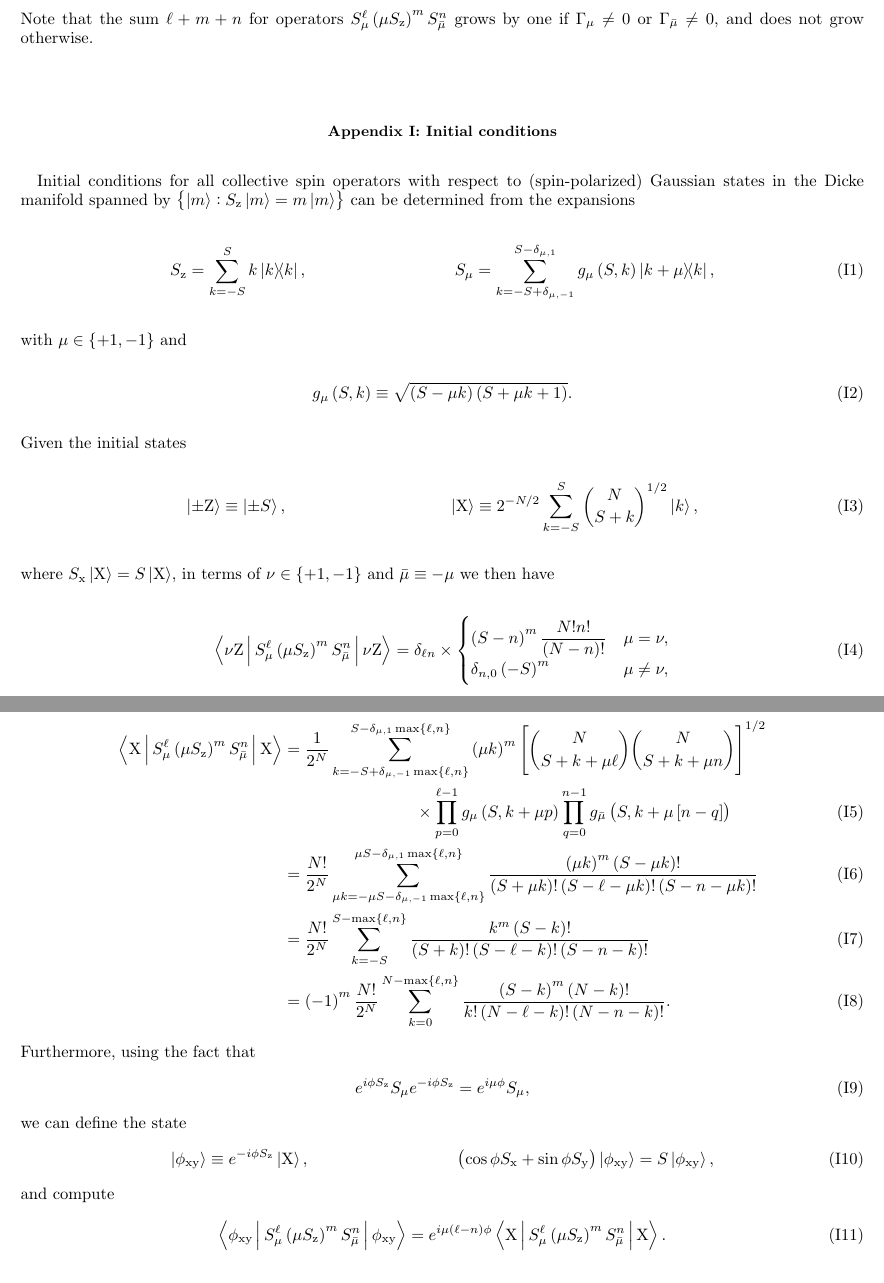
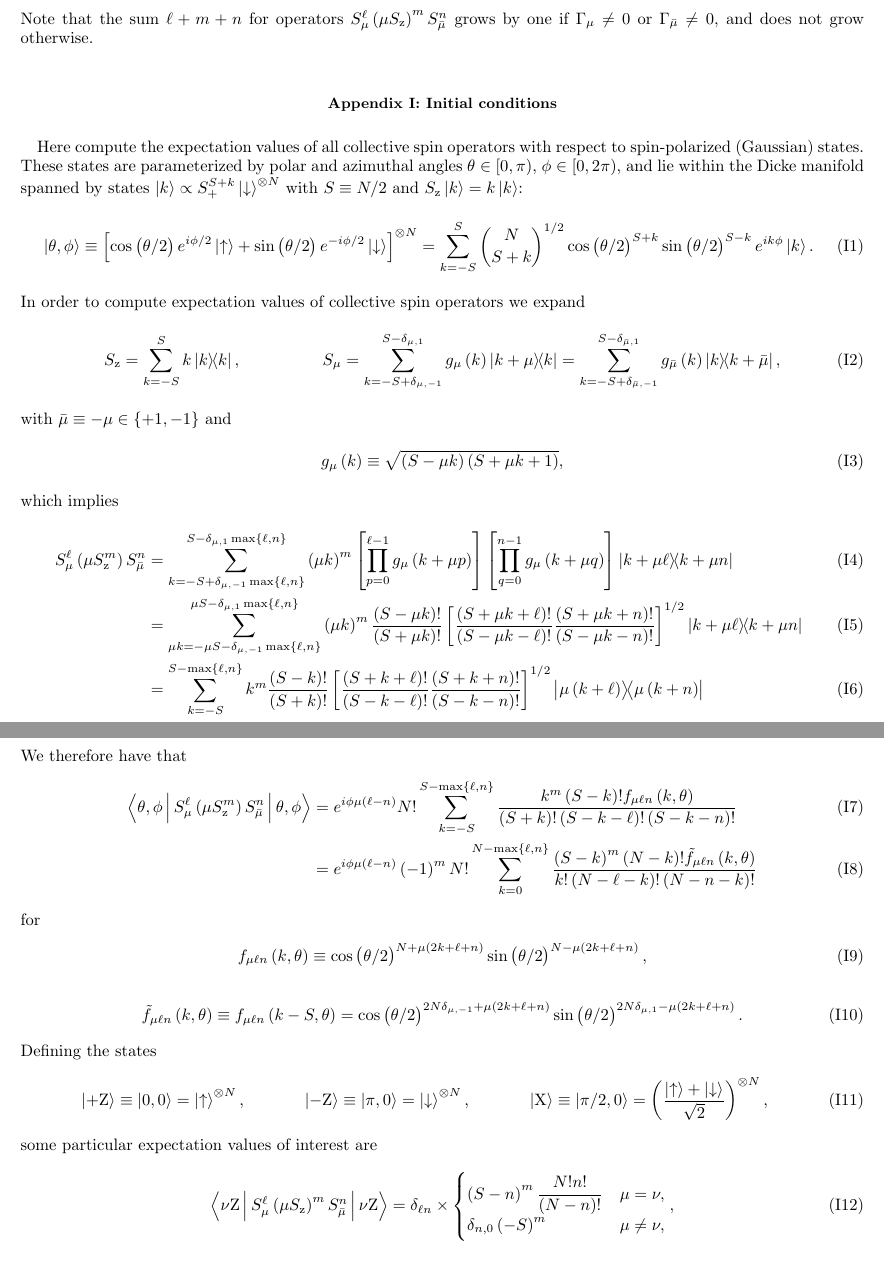
Before and after one commit to perlinm/rey_research, a LaTeX paper (soc_squeezing/collective_paper/collective_spin.tex): two parts of pages 15 and 16 of 16, joined at a grey line, cut so that both start at the same text. Compiled offline with pdfLaTeX.

```diff
--- a/soc_squeezing/collective_paper/collective_spin.tex
+++ b/soc_squeezing/collective_paper/collective_spin.tex
@@ -1573,71 +1576,96 @@
 \section{Initial conditions}
 \label{sec:initial_conditions}
 
-Initial conditions for all collective spin operators with respect to
-(spin-polarized) Gaussian states in the Dicke manifold spanned by
-$\set{\ket{m}:S_\z\ket{m}=m\ket{m}}$ can be determined from the
-expansions
+Here compute the expectation values of all collective spin operators
+with respect to spin-polarized (Gaussian) states.  These states are
+parameterized by polar and azimuthal angles $\theta\in[0,\pi)$,
+$\phi\in[0,2\pi)$, and lie within the Dicke manifold spanned by states
+$\ket{k}\propto S_+^{S+k}\ket{\dn}^{\otimes N}$ with
+$S\equiv N/2$ and $S_\z\ket{k}=k\ket{k}$:
+\begin{align}
+  \ket{\theta,\phi}
+  \equiv \sp{\cos\p{\theta/2} e^{i\phi/2} \ket\up
+    + \sin\p{\theta/2} e^{-i\phi/2} \ket\dn}^{\otimes N}
+  = \sum_{k=-S}^S { N \choose S+k }^{1/2}
+  \cos\p{\theta/2}^{S+k} \sin\p{\theta/2}^{S-k} e^{ik\phi} \ket{k}.
+\end{align}
+In order to compute expectation values of collective spin operators we
+expand
 \begin{align}
   S_\z = \sum_{k=-S}^S k \op{k},
   &&
   S_\mu = \sum_{k=-S+\delta_{\mu,-1}}^{S-\delta_{\mu,1}}
-  g_\mu\p{S,k} \op{k+\mu}{k},
-\end{align}
-with $\mu\in\set{+1,-1}$ and
-\begin{align}
-  g_\mu\p{S,k} \equiv \sqrt{\p{S-\mu k}\p{S+\mu k+1}}.
-\end{align}
-Given the initial states
-\begin{align}
-  \ket{\pm\Z} \equiv \ket{\pm S},
-  &&
-  \ket{\X} \equiv 2^{-N/2} \sum_{k=-S}^S
-  { N \choose S+k }^{1/2} \ket{k},
-\end{align}
-where $S_\x\ket{\X}=S\ket{\X}$, in terms of $\nu\in\set{+1,-1}$ and
-$\bmu\equiv-\mu$ we then have
+  g_\mu\p{k} \op{k+\mu}{k}
+  = \sum_{k=-S+\delta_{\bmu,-1}}^{S-\delta_{\bmu,1}}
+  g_\bmu\p{k} \op{k}{k+\bmu},
+\end{align}
+with $\bmu\equiv-\mu\in\set{+1,-1}$ and
+\begin{align}
+  g_\mu\p{k} \equiv \sqrt{\p{S-\mu k}\p{S+\mu k+1}},
+\end{align}
+which implies
+\begin{align}
+  S_\mu^\ell \p{\mu S_\z^m} S_\bmu^n
+  &= \sum_{k=-S+\delta_{\mu,-1}\max\set{\ell,n}}
+  ^{S-\delta_{\mu,1}\max\set{\ell,n}} \p{\mu k}^m
+  \sp{\prod_{p=0}^{\ell-1} g_\mu\p{k+\mu p}}
+  \sp{\prod_{q=0}^{n-1} g_\mu\p{k+\mu q}}
+  \op{k+\mu\ell}{k+\mu n} \\
+  &= \sum_{\mu k=-\mu S-\delta_{\mu,-1}\max\set{\ell,n}}
+  ^{\mu S-\delta_{\mu,1}\max\set{\ell,n}} \p{\mu k}^m
+  \f{\p{S-\mu k}!}{\p{S+\mu k}!}
+  \sp{\f{\p{S+\mu k+\ell}!}{\p{S-\mu k-\ell}!}
+    \f{\p{S+\mu k+n}!}{\p{S-\mu k-n}!}}^{1/2}
+  \op{k+\mu\ell}{k+\mu n} \\
+  &= \sum_{k=-S}^{S-\max\set{\ell,n}} k^m
+  \f{\p{S-k}!}{\p{S+k}!}
+  \sp{\f{\p{S+k+\ell}!}{\p{S-k-\ell}!}
+    \f{\p{S+k+n}!}{\p{S-k-n}!}}^{1/2}
+  \op{\mu\p{k+\ell}}{\mu\p{k+n}}
+\end{align}
+We therefore have that
+\begin{align}
+  \bk{\theta,\phi|S_\mu^\ell \p{\mu S_\z^m} S_\bmu^n|\theta,\phi}
+  &= e^{i\phi \mu\p{\ell-n}} N! \sum_{k=-S}^{S-\max\set{\ell,n}}
+  \f{k^m \p{S-k}! f_{\mu\ell n}\p{k,\theta}}
+  {\p{S+k}! \p{S-k-\ell}! \p{S-k-n}!} \\
+  &= e^{i\phi \mu\p{\ell-n}} \p{-1}^m N! \sum_{k=0}^{N-\max\set{\ell,n}}
+  \f{\p{S-k}^m \p{N-k}! \tilde f_{\mu\ell n}\p{k,\theta}}
+  {k! \p{N-\ell-k}! \p{N-n-k}!}
+\end{align}
+for
+\begin{align}
+  f_{\mu\ell n}\p{k,\theta}
+  \equiv \cos\p{\theta/2}^{N+\mu\p{2k+\ell+n}}
+  \sin\p{\theta/2}^{N-\mu\p{2k+\ell+n}},
+\end{align}
+\begin{align}
+  \tilde f_{\mu\ell n}\p{k,\theta}
+  \equiv f_{\mu\ell n}\p{k-S,\theta}
+  = \cos\p{\theta/2}^{2N\delta_{\mu,-1}+\mu\p{2k+\ell+n}}
+  \sin\p{\theta/2}^{2N\delta_{\mu,1}-\mu\p{2k+\ell+n}}.
+\end{align}
+Defining the states
+\begin{align}
+  \ket{+\Z} \equiv \ket{0,0} = \ket\up^{\otimes N}, &&
+  \ket{-\Z} \equiv \ket{\pi,0} = \ket\dn^{\otimes N}, &&
+  \ket{\X} \equiv \ket{\pi/2,0}
+  = \p{\f{\ket\up+\ket\dn}{\sqrt2}}^{\otimes N},
+\end{align}
+some particular expectation values of interest are
 \begin{align}
   \bk{\nu\Z|S_\mu^\ell \p{\mu S_\z}^m S_\bmu^n|\nu\Z}
   = \delta_{\ell n} \times
   \begin{cases}
-     \p{S-n}^m \f{N! n!}{\p{N-n}!} & \mu = \nu, \\
-     \delta_{n,0} \p{-S}^m & \mu \ne \nu,
-  \end{cases}
+    \p{S-n}^m \f{N! n!}{\p{N-n}!} & \mu = \nu, \\
+    \delta_{n,0} \p{-S}^m & \mu \ne \nu,
+  \end{cases},
 \end{align}
 and
 \begin{align}
   \bk{\X|S_\mu^\ell \p{\mu S_\z}^m S_\bmu^n|\X}
-  &=  \f1{2^N} \sum_{k=-S+\delta_{\mu,-1}\max\set{\ell,n}}
-  ^{S-\delta_{\mu,1}\max\set{\ell,n}} \p{\mu k}^m
-  \sp{{ N \choose S+k+\mu\ell } { N \choose S+k+\mu n }}^{1/2}
-  \notag \\
-  &\qquad\qquad\qquad\qquad
-  \times \prod_{p=0}^{\ell-1} g_\mu\p{S,k+\mu p}
-  \prod_{q=0}^{n-1} g_\bmu\p{S,k+\mu\sp{n-q}} \\
-  &= \f{N!}{2^N} \sum_{\mu k=-\mu S-\delta_{\mu,-1}\max\set{\ell,n}}
-  ^{\mu S-\delta_{\mu,1}\max\set{\ell,n}}
-  \f{\p{\mu k}^m \p{S-\mu k}!}
-  {\p{S+\mu k}!\p{S-\ell-\mu k}!\p{S-n-\mu k}!} \\
-  &= \f{N!}{2^N} \sum_{k=-S}^{S-\max\set{\ell,n}}
-  \f{k^m \p{S-k}!}{\p{S+k}!\p{S-\ell-k}!\p{S-n-k}!} \\
-  &= \p{-1}^m\f{N!}{2^N} \sum_{k=0}^{N-\max\set{\ell,n}}
+  = \p{-1}^m \f{N!}{2^N} \sum_{k=0}^{N-\max\set{\ell,n}}
   \f{\p{S-k}^m \p{N-k}!}{k!\p{N-\ell-k}!\p{N-n-k}!}.
-\end{align}
-Furthermore, using the fact that
-\begin{align}
-  e^{i\phi S_\z} S_\mu e^{-i\phi S_\z} = e^{i\mu\phi} S_\mu,
-\end{align}
-we can define the state
-\begin{align}
-  \ket{\phi_{\x\y}} \equiv e^{-i\phi S_\z}\ket{\X},
-  &&
-  \p{\cos\phi S_\x + \sin\phi S_\y} \ket{\phi_{\x\y}}
-  = S \ket{\phi_{\x\y}},
-\end{align}
-and compute
-\begin{align}
-  \bk{\phi_{\x\y}|S_\mu^\ell \p{\mu S_\z}^m S_\bmu^n|\phi_{\x\y}}
-  = e^{i\mu\p{\ell-n}\phi} \bk{\X|S_\mu^\ell \p{\mu S_\z}^m S_\bmu^n|\X}.
 \end{align}
 
 
```
Also changed, not shown: soc_squeezing/collective_paper/collective_spin.tex (117 more changed lines).
